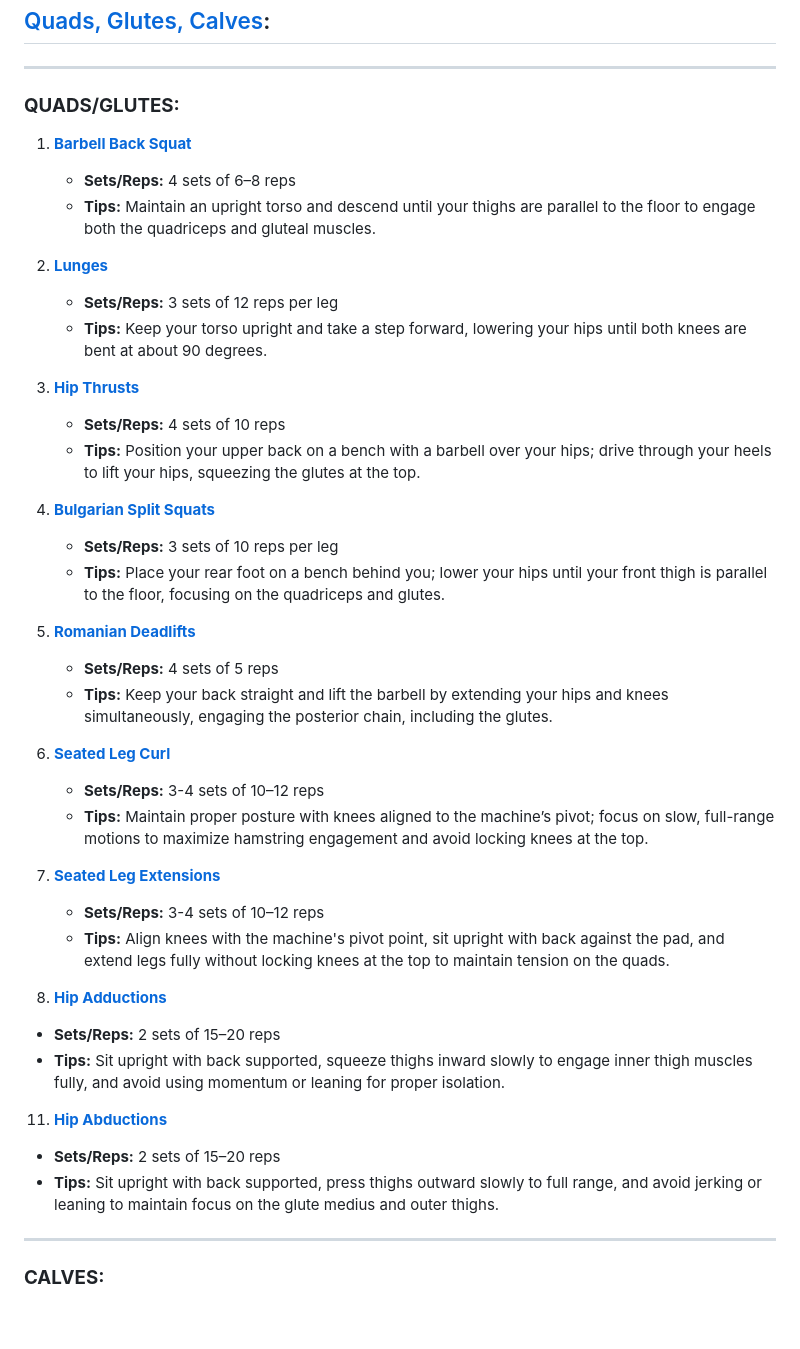
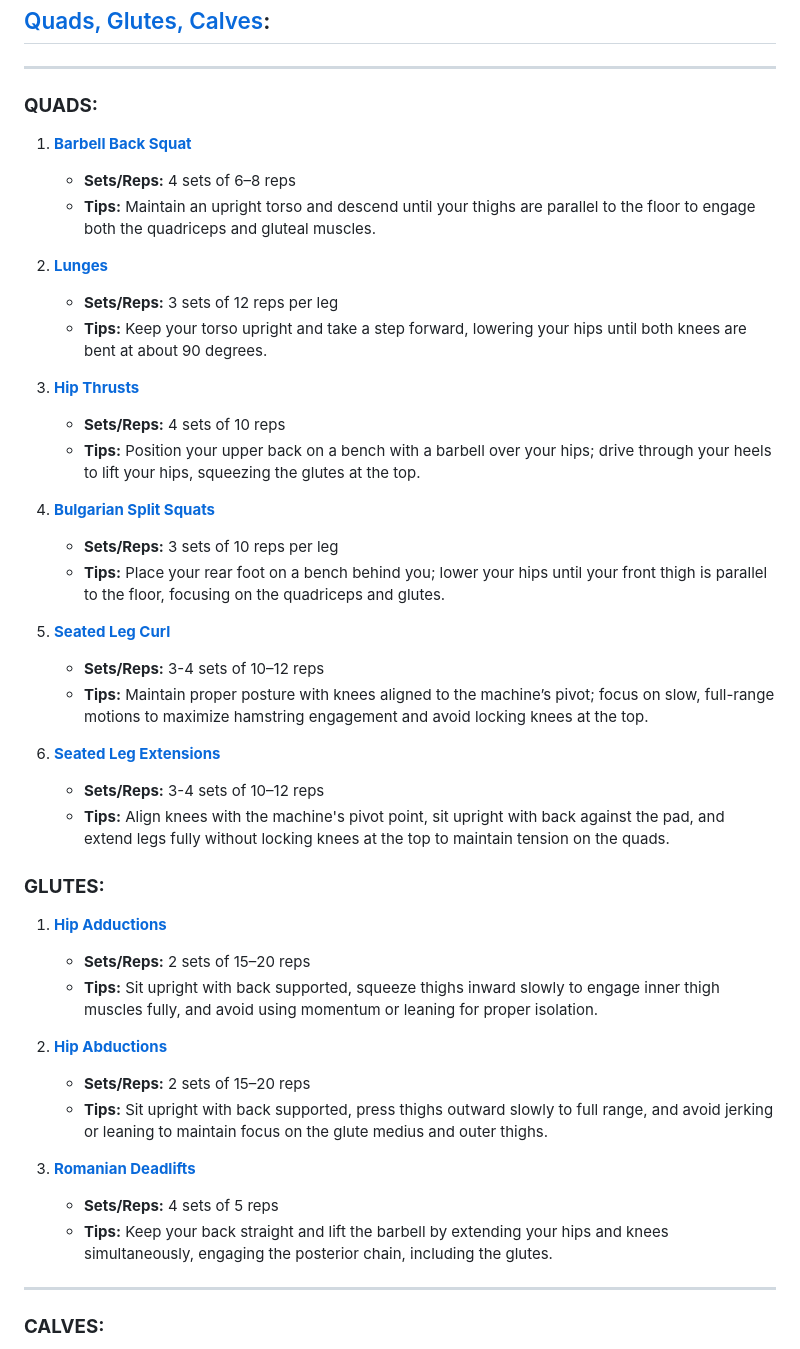
Before and after one commit to rene415/ft_workout.io, a Markdown page: README.md, the part around the change. Rendered like a GitHub page; blank space fills up the shorter version.

```diff
--- a/README.md
+++ b/README.md
@@ -114,43 +114,43 @@ _______________________
 ## [Quads, Glutes, Calves](https://youtu.be/jf9PBwwNAMs?si=3pjC1jmwLnmU-bEa):
 _______________________
 
-### **QUADS/GLUTES:**
+### **QUADS:**
 1. **[Barbell Back Squat](https://youtu.be/PPmvh7gBTi0?si=uNL44nRlXYVKL2E6)**
    - **Sets/Reps:** 4 sets of 6–8 reps
    - **Tips:** Maintain an upright torso and descend until your thighs are parallel to the floor to engage both the quadriceps and gluteal muscles.
 
-3. **[Lunges](https://www.hybridcalisthenics.com/lunges)**
+2. **[Lunges](https://www.hybridcalisthenics.com/lunges)**
    - **Sets/Reps:** 3 sets of 12 reps per leg
    - **Tips:** Keep your torso upright and take a step forward, lowering your hips until both knees are bent at about 90 degrees.
 
-5. **[Hip Thrusts](https://youtu.be/W86oVlnLqY4?si=Vpm7iF9veMKx_err)**
+3. **[Hip Thrusts](https://youtu.be/W86oVlnLqY4?si=Vpm7iF9veMKx_err)**
    - **Sets/Reps:** 4 sets of 10 reps
    - **Tips:** Position your upper back on a bench with a barbell over your hips; drive through your heels to lift your hips, squeezing the glutes at the top.
 
-6. **[Bulgarian Split Squats](https://youtu.be/uODWo4YqbT8?si=EZKhK7VoeUTTdZ32)**
+4. **[Bulgarian Split Squats](https://youtu.be/uODWo4YqbT8?si=EZKhK7VoeUTTdZ32)**
    - **Sets/Reps:** 3 sets of 10 reps per leg
    - **Tips:** Place your rear foot on a bench behind you; lower your hips until your front thigh is parallel to the floor, focusing on the quadriceps and glutes.
 
-7. **[Romanian Deadlifts](https://youtu.be/ZaTM37cfiDs?si=sQ1UHIKQaab8U7Ov)**
-   - **Sets/Reps:** 4 sets of 5 reps
-   - **Tips:** Keep your back straight and lift the barbell by extending your hips and knees simultaneously, engaging the posterior chain, including the glutes.
-
-8. **[Seated Leg Curl](https://youtu.be/aakNLjjm4Qo?si=Cg3m4xkYgT0uD26v)**
+5. **[Seated Leg Curl](https://youtu.be/aakNLjjm4Qo?si=Cg3m4xkYgT0uD26v)**
    - **Sets/Reps:** 3-4 sets of 10–12 reps
    - **Tips:** Maintain proper posture with knees aligned to the machine’s pivot; focus on slow, full-range motions to maximize hamstring engagement and avoid locking knees at the top.
 
-9. **[Seated Leg Extensions](https://youtu.be/ztNBgrGy6FQ?si=b6loo0ZmWlhT6FwT)**
+6. **[Seated Leg Extensions](https://youtu.be/ztNBgrGy6FQ?si=b6loo0ZmWlhT6FwT)**
    - **Sets/Reps:** 3-4 sets of 10–12 reps
    - **Tips:** Align knees with the machine's pivot point, sit upright with back against the pad, and extend legs fully without locking knees at the top to maintain tension on the quads.
 
-10. **[Hip Adductions](https://youtu.be/ktLkqP1upq0?si=lsSeprhNjjWo47Dc)**
+### **GLUTES:**
+1. **[Hip Adductions](https://youtu.be/ktLkqP1upq0?si=lsSeprhNjjWo47Dc)**
    - **Sets/Reps:** 2 sets of 15–20 reps
    - **Tips:** Sit upright with back supported, squeeze thighs inward slowly to engage inner thigh muscles fully, and avoid using momentum or leaning for proper isolation.
 
-11. **[Hip Abductions](https://youtu.be/K0tIapJBLS4?si=T6QlPFrc8AMvdyWr)**
+2. **[Hip Abductions](https://youtu.be/K0tIapJBLS4?si=T6QlPFrc8AMvdyWr)**
    - **Sets/Reps:** 2 sets of 15–20 reps
    - **Tips:** Sit upright with back supported, press thighs outward slowly to full range, and avoid jerking or leaning to maintain focus on the glute medius and outer thighs.
 
+3. **[Romanian Deadlifts](https://youtu.be/ZaTM37cfiDs?si=sQ1UHIKQaab8U7Ov)**
+   - **Sets/Reps:** 4 sets of 5 reps
+   - **Tips:** Keep your back straight and lift the barbell by extending your hips and knees simultaneously, engaging the posterior chain, including the glutes.
 ---
 
 ### **CALVES:**
```
